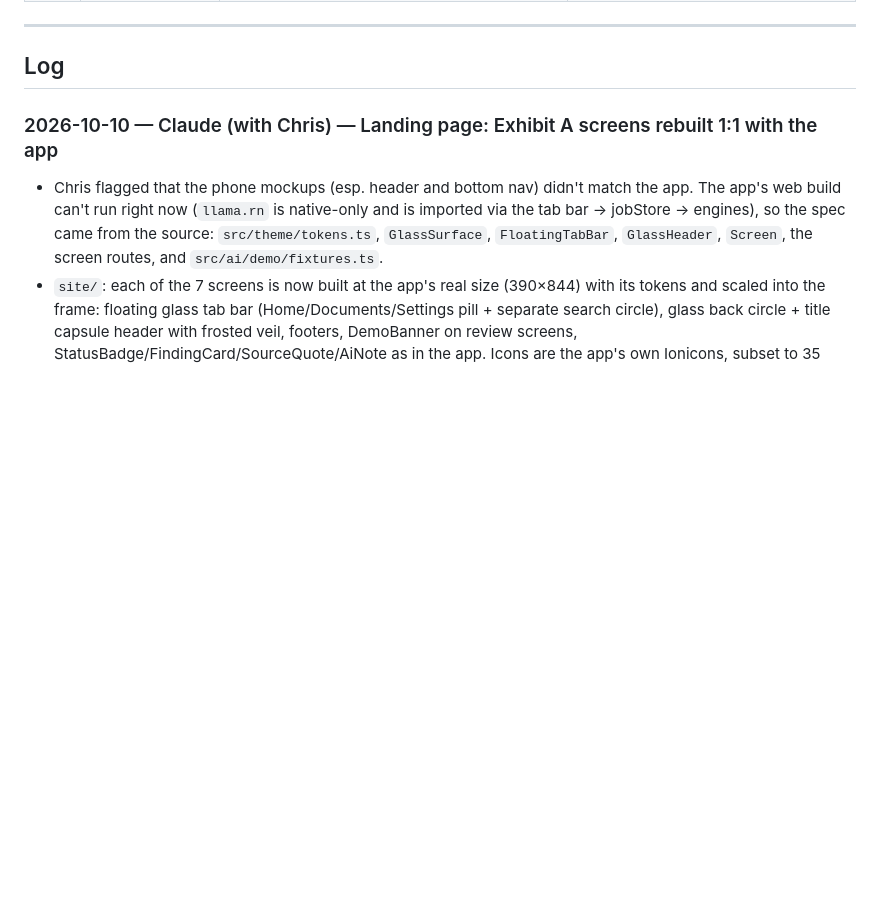
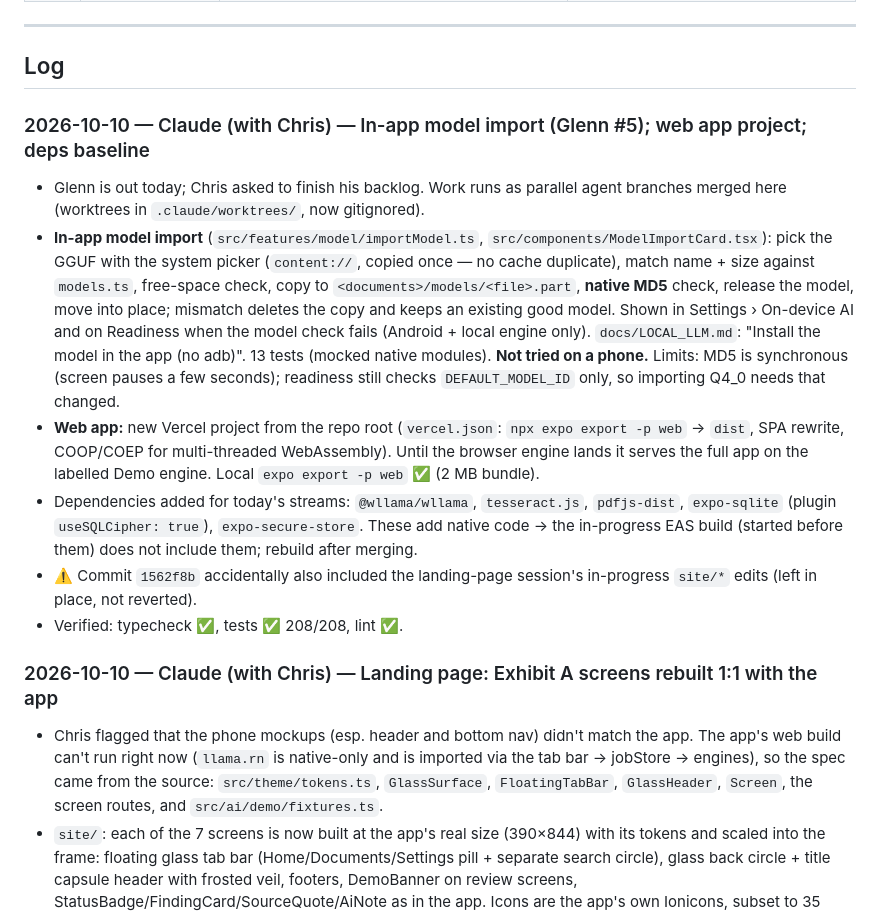
Before and after one commit to chrisraro/SkimCare, a Markdown page: PROGRESS.md, the part around the change. GitHub-like rendering; blank space fills up the shorter version.

Commit message:
docs(progress): model import, web app project, deps baseline
Co-Authored-By: Claude Opus 5.5 <noreply@anthropic.com>

```diff
--- a/PROGRESS.md
+++ b/PROGRESS.md
@@ -130,6 +130,14 @@ Branch `feat/local-llm-engine`, merged to `main` (PRs #1, #2). Details are in th
 ---
 
 ## Log
+
+### 2026-10-10 — Claude (with Chris) — In-app model import (Glenn #5); web app project; deps baseline
+- Glenn is out today; Chris asked to finish his backlog. Work runs as parallel agent branches merged here (worktrees in `.claude/worktrees/`, now gitignored).
+- **In-app model import** (`src/features/model/importModel.ts`, `src/components/ModelImportCard.tsx`): pick the GGUF with the system picker (`content://`, copied once — no cache duplicate), match name + size against `models.ts`, free-space check, copy to `<documents>/models/<file>.part`, **native MD5** check, release the model, move into place; mismatch deletes the copy and keeps an existing good model. Shown in Settings › On-device AI and on Readiness when the model check fails (Android + local engine only). `docs/LOCAL_LLM.md`: "Install the model in the app (no adb)". 13 tests (mocked native modules). **Not tried on a phone.** Limits: MD5 is synchronous (screen pauses a few seconds); readiness still checks `DEFAULT_MODEL_ID` only, so importing Q4_0 needs that changed.
+- **Web app:** new Vercel project from the repo root (`vercel.json`: `npx expo export -p web` → `dist`, SPA rewrite, COOP/COEP for multi-threaded WebAssembly). Until the browser engine lands it serves the full app on the labelled Demo engine. Local `expo export -p web` ✅ (2 MB bundle).
+- Dependencies added for today's streams: `@wllama/wllama`, `tesseract.js`, `pdfjs-dist`, `expo-sqlite` (plugin `useSQLCipher: true`), `expo-secure-store`. These add native code → the in-progress EAS build (started before them) does not include them; rebuild after merging.
+- ⚠️ Commit `1562f8b` accidentally also included the landing-page session's in-progress `site/*` edits (left in place, not reverted).
+- Verified: typecheck ✅, tests ✅ 208/208, lint ✅.
 
 ### 2026-10-10 — Claude (with Chris) — Landing page: Exhibit A screens rebuilt 1:1 with the app
 - Chris flagged that the phone mockups (esp. header and bottom nav) didn't match the app. The app's web build can't run right now (`llama.rn` is native-only and is imported via the tab bar → jobStore → engines), so the spec came from the source: `src/theme/tokens.ts`, `GlassSurface`, `FloatingTabBar`, `GlassHeader`, `Screen`, the screen routes, and `src/ai/demo/fixtures.ts`.
```
